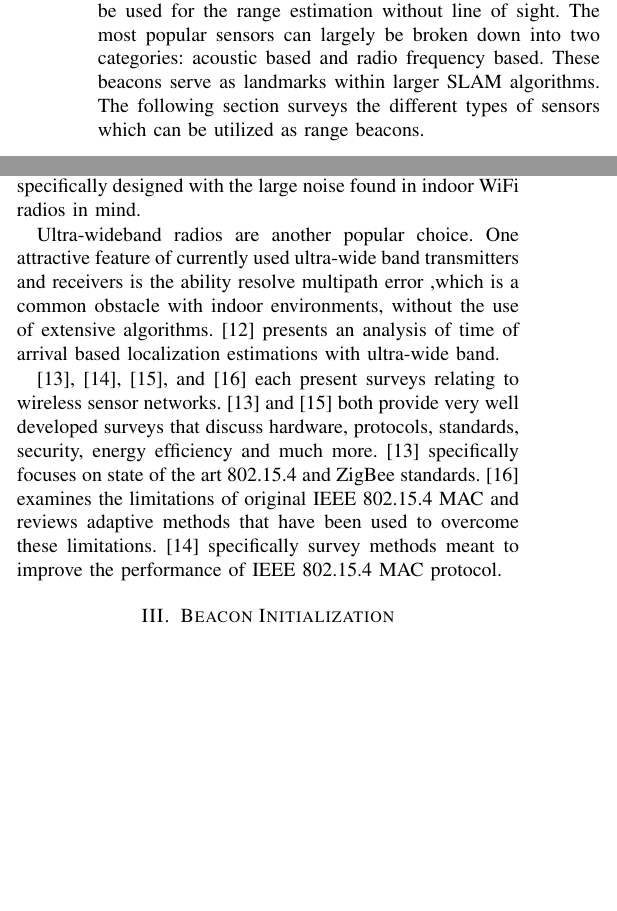
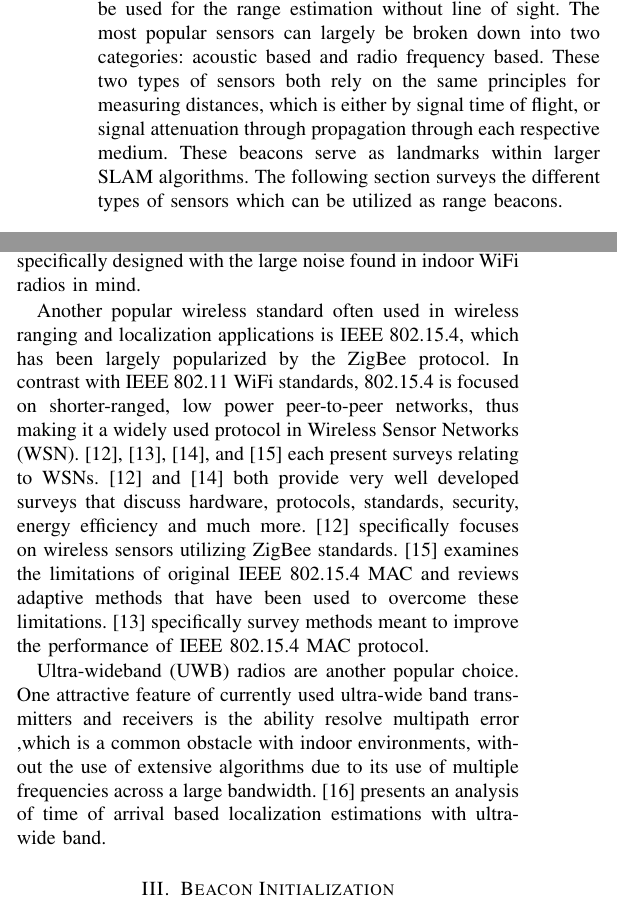
Before and after one commit to dpgrabowsky/RO-SLAM-Survey, a LaTeX paper (Paper.tex): two parts of the columns of page 2 of 7, joined at a grey line, cut so that both start at the same text, the shorter picture padded with empty space. Compiled offline with pdfLaTeX.

Commit message:
Touched Up Sensors Section.

```diff
--- a/Paper.tex
+++ b/Paper.tex
@@ -53,7 +53,7 @@
 
 	\section{range only sensors}
 	\label{range only sensors}
-		There are a variety of sensors which can be utilized as range beacons for RO-SLAM. These range sensors refer to any device which involves a signal transmission that can be used for the range estimation without line of sight. The most popular sensors can largely be broken down into two categories: acoustic based and radio frequency based. These beacons serve as landmarks within larger SLAM algorithms. The following section surveys the different types of sensors which can be utilized as range beacons.
+		There are a variety of sensors which can be utilized as range beacons for RO-SLAM. These range sensors refer to any device which involves a signal transmission that can be used for the range estimation without line of sight. The most popular sensors can largely be broken down into two categories: acoustic based and radio frequency based. These two types of sensors both rely on the same principles for measuring distances, which is either by signal time of flight, or signal attenuation through propagation through each respective medium. These beacons serve as landmarks within larger SLAM algorithms. The following section surveys the different types of sensors which can be utilized as range beacons.
 
 		\subsection{Acoustic}
 
@@ -75,9 +75,9 @@
 
 			Wireless Fidelity (wi-fi)  is the most popular beacon choice as existing networks are already prevalent in many indoor locations and they are generally low cost \cite{Youssef2005} \cite{Sen2013} \cite{Kotaru2015} \cite{Rea2017}. \cite{Youssef2005} presents a Horus system with the aim of high accuracy and low computation cost for wireless local area network location determining. \cite{Sen2013} proposes a method named CUPID which extracts information from the physical layer to process information allowing it to avoid the impact of multipathing. \cite{Kotaru2015} presents a design and implementation for its SpotFi system which can be deployed on top of existing wi-fi infrastructure. \cite{Rea2017} designed a new method for filtering range measurment specifically designed with the large noise found in indoor WiFi radios in mind.
 
-			Ultra-wideband radios are another popular choice. One attractive feature of currently used ultra-wide band transmitters and receivers is the ability resolve multipath error ,which is a common obstacle with indoor environments, without the use of extensive algorithms. \cite{Gezici2005} presents an analysis of time of arrival based localization estimations with ultra-wide band.
+			 Another popular wireless standard often used in wireless ranging and localization applications is IEEE 802.15.4, which has been largely popularized by the ZigBee protocol. In contrast with IEEE 802.11 WiFi standards, 802.15.4 is focused on shorter-ranged, low power peer-to-peer networks, thus making it a widely used protocol in Wireless Sensor Networks (WSN).  \cite{Baronti2007}, \cite{Khanafer2014}, \cite{Akyildiz2002}, and \cite{Xia2011} each present surveys relating to WSNs. \cite{Baronti2007} and \cite{Akyildiz2002} both provide very well developed surveys that discuss hardware, protocols, standards, security, energy efficiency and much more. \cite{Baronti2007} specifically focuses on wireless sensors utilizing ZigBee standards. \cite{Xia2011} examines the limitations of original IEEE 802.15.4 MAC and reviews adaptive methods that have been used to overcome these limitations. \cite{Khanafer2014} specifically survey methods meant to improve the performance of IEEE 802.15.4 MAC protocol.
 
-			 \cite{Baronti2007}, \cite{Khanafer2014}, \cite{Akyildiz2002}, and \cite{Xia2011} each present surveys relating to wireless sensor networks.  \cite{Baronti2007} and \cite{Akyildiz2002} both provide very well developed surveys that discuss hardware, protocols, standards, security, energy efficiency and much more. \cite{Baronti2007} specifically focuses on state of the art 802.15.4 and ZigBee standards. \cite{Xia2011} examines the limitations of original IEEE 802.15.4 MAC and reviews adaptive methods that have been used to overcome these limitations. \cite{Khanafer2014} specifically survey methods meant to improve the performance of IEEE 802.15.4 MAC protocol.
+			 Ultra-wideband (UWB) radios are another popular choice. One attractive feature of currently used ultra-wide band transmitters and receivers is the ability resolve multipath error ,which is a common obstacle with indoor environments, without the use of extensive algorithms due to its use of multiple frequencies across a large bandwidth. \cite{Gezici2005} presents an analysis of time of arrival based localization estimations with ultra-wide band.
 
 			%blue tooth
 
```
Also changed, not shown: Paper.pdf, 2 other files.
